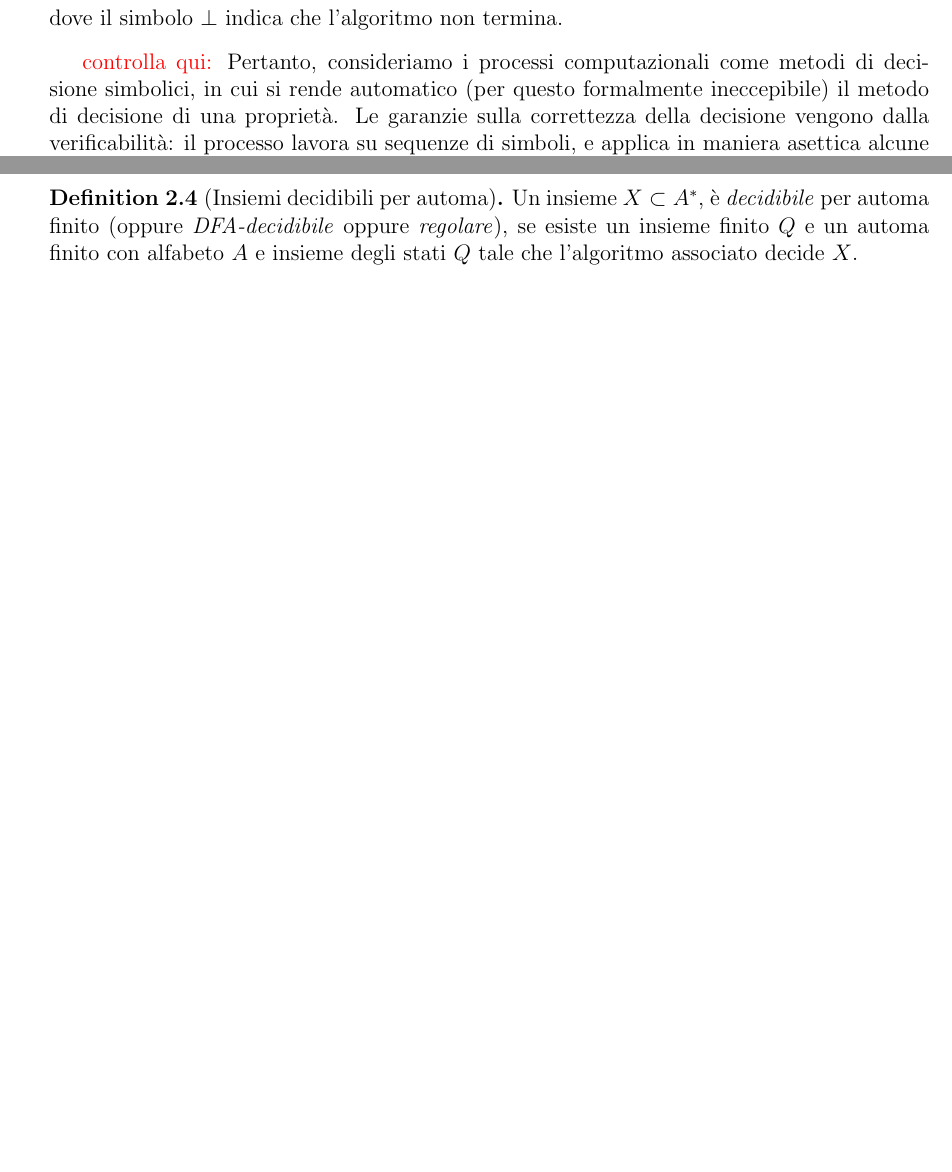
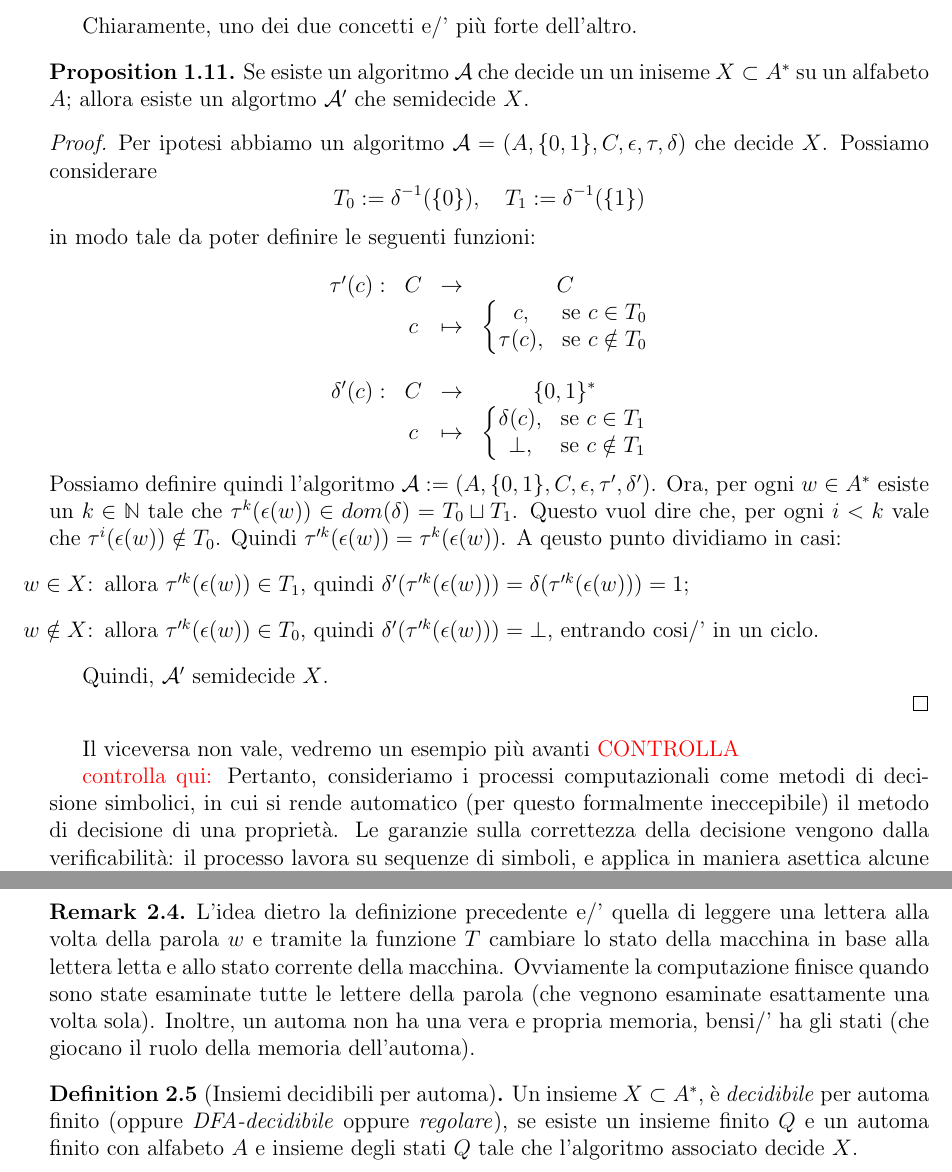
Before and after one commit to potewww/IN410___dispense, a LaTeX document (main.tex, which reads automi_finiti.tex, intro.tex): two parts of pages 4 and 5 of 38 before the commit and two parts of pages 4 and 6 of 38 after it, joined at a grey line, cut at the place of the change, the shorter picture padded with empty space. Compiled offline with pdfLaTeX.

Commit message:
psuh automi

```diff
--- a/automi_finiti.tex
+++ b/automi_finiti.tex
@@ -49,7 +49,16 @@ L'algoritmo associato ad un automa di alfabeto $A$ e insieme degli stati $Q$ è
 \end{itemize}
 \end{defi}
 
-
+\begin{rema}
+    L'idea dietro la definizione precedente e/'
+    quella di leggere una lettera alla volta della parola $w$
+    e tramite la funzione $T$ cambiare lo stato della macchina in base alla lettera letta
+    e allo stato corrente della macchina.
+    Ovviamente la computazione finisce quando sono state esaminate tutte le lettere
+    della parola (che vegnono esaminate esattamente una volta sola).
+    Inoltre, un automa non ha una vera e propria memoria,
+    bensi/' ha gli stati (che giocano il ruolo della memoria dell'automa).
+\end{rema}
 
 \begin{defi}[Insiemi decidibili per automa]\label{def:5}
 Un insieme $X\subset A^*$, è \textit{decidibile} per automa finito (oppure \textit{DFA-decidibile} oppure \textit{regolare}), se esiste un insieme finito $Q$ e un automa finito con alfabeto $A$ e insieme degli stati $Q$ tale che l'algoritmo associato decide $X$.
--- a/intro.tex
+++ b/intro.tex
@@ -156,9 +156,75 @@ f_{\mathcal A}(x)=
 \bot, & \text{se } x\notin X,
 \end{cases}
 \]
-dove il simbolo $\bot$ indica che l'algoritmo non termina.
 \end{defi}
 
+Chiaramente, uno dei due concetti e/' più forte dell'altro.
+\begin{prop}
+    Se esiste un algoritmo
+    $\mathcal A$
+    che decide un un iniseme
+    $X \subset A^*$ su un alfabeto $A$;
+    allora esiste un algortmo $\mathcal A'$
+    che semidecide $X$.
+    \begin{proof}
+        Per ipotesi abbiamo un algoritmo
+        $\mathcal A = (A,\{ 0,1\},C,\epsilon,\tau , \delta)$
+        che decide $X$.
+        Possiamo considerare
+        \[
+        T_0:=\delta^{-1}(\{0\}), \quad  T_1:=\delta^{-1}(\{1\})
+        \]
+        in modo tale da poter definire le seguenti funzioni:
+        \[
+        \begin{matrix}
+        \tau'(c): & C & \to & C
+            \\ & c & \mapsto &
+        \left\{
+            \begin{matrix}
+                c, & \text{se } c \in T_0
+                \\
+                \tau (c), & \text{se } c \notin T_0
+            \end{matrix}
+        \right.
+        \end{matrix}
+        \]
+        \[
+        \begin{matrix}
+        \delta'(c): & C &\to & \{0,1\}^*
+        \\& c & \mapsto &
+        \left\{
+            \begin{matrix}
+                \delta (c), & \text{se } c \in T_1
+                \\
+                \bot, & \text{se } c \notin T_1
+            \end{matrix}
+        \right.
+        \end{matrix}
+        \]
+    Possiamo definire quindi l'algoritmo
+    $\mathcal A := (A,\{ 0,1\},C,\epsilon,\tau' , \delta')$.
+        Ora, per ogni
+        $w \in A^*$
+        esiste un $k \in \mathbb N$
+        tale che $\tau ^k(\epsilon (w)) \in dom(\delta)=T_0 \sqcup T_1$.
+        Questo vuol dire che, per ogni $i <k$ vale che
+        $\tau ^i(\epsilon (w))\notin T_0$.
+        Quindi $\tau'^{k}(\epsilon(w))=\tau^{k}(\epsilon(w))$.
+    A qeusto punto dividiamo in casi:
+    \begin{itemize}
+        \item[$w \in X$:] allora $\tau'^{k}(\epsilon(w)) \in T_1$, quindi
+        $\delta'(\tau'^{k}(\epsilon(w)))=\delta (\tau'^{k}(\epsilon(w)))=1$;
+
+        \item[$w \notin X$:] allora $\tau'^{k}(\epsilon(w)) \in T_0$, quindi
+        $\delta'(\tau'^{k}(\epsilon(w)))=\bot$, entrando cosi/' in un ciclo.
+    \end{itemize}
+
+    Quindi, $\mathcal A' $ semidecide $X$.
+
+    \end{proof}
+\end{prop}
+
+Il viceversa non vale, vedremo un esempio più avanti \textcolor{red}{CONTROLLA}
 
 \textcolor{red}{controlla qui:}
 Pertanto, consideriamo i processi computazionali come metodi di decisione simbolici, in cui si rende automatico (per questo formalmente ineccepibile) il metodo di decisione di una proprietà. Le garanzie sulla correttezza della decisione vengono dalla verificabilità: il processo lavora su sequenze di simboli, e applica in maniera asettica alcune regole di trasformazione (i principi deduttivi) in maniera puntuale: da cui viene la richiesta specifica che le regole di trasformazione siano locali, applicabili in tempo finito e soprattutto in modo che la verifica della corretta applicazione sia finita.
```
Also changed, not shown: prerequisiti.tex (+35 -29 lines), main.pdf, automi_finiti.tex (6 more changed lines), 5 other files.
